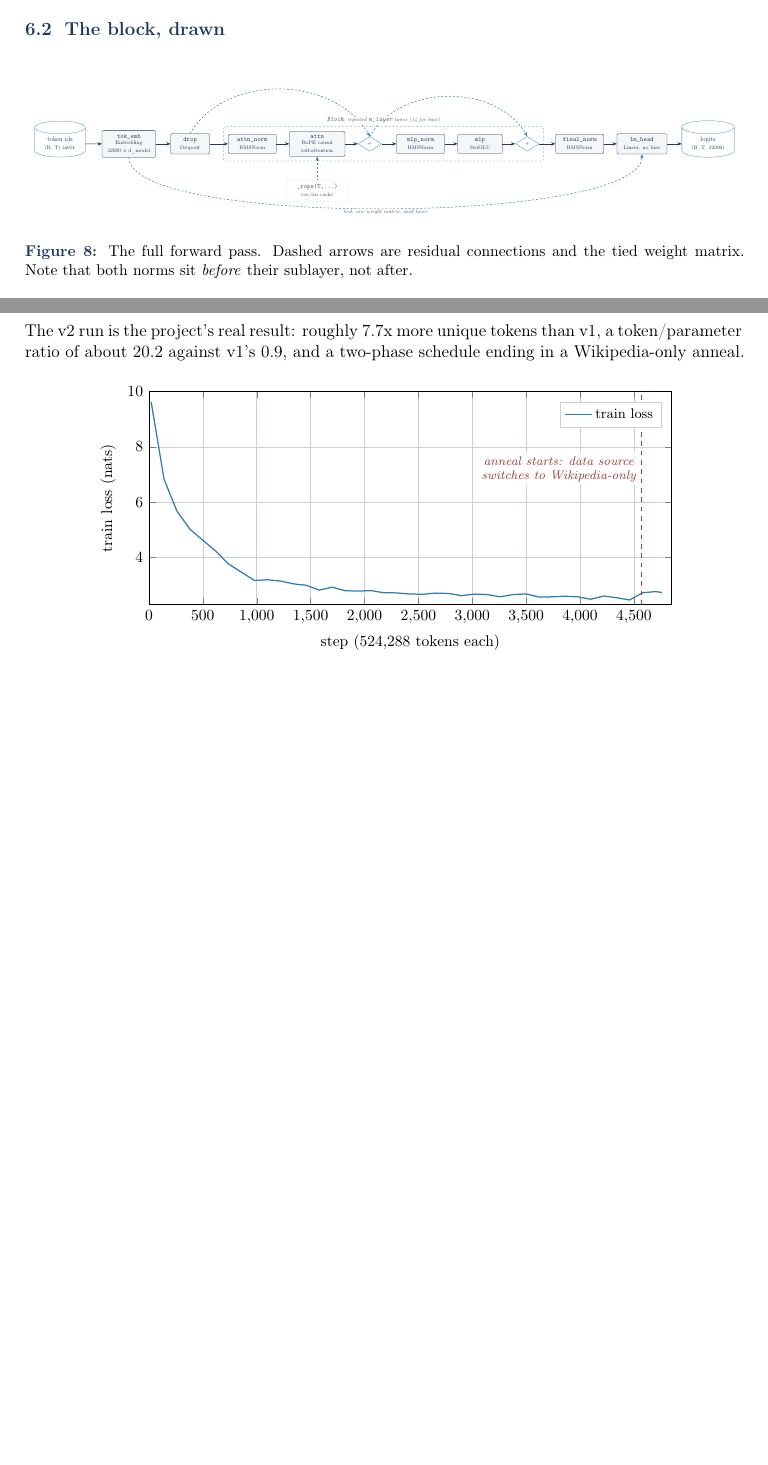
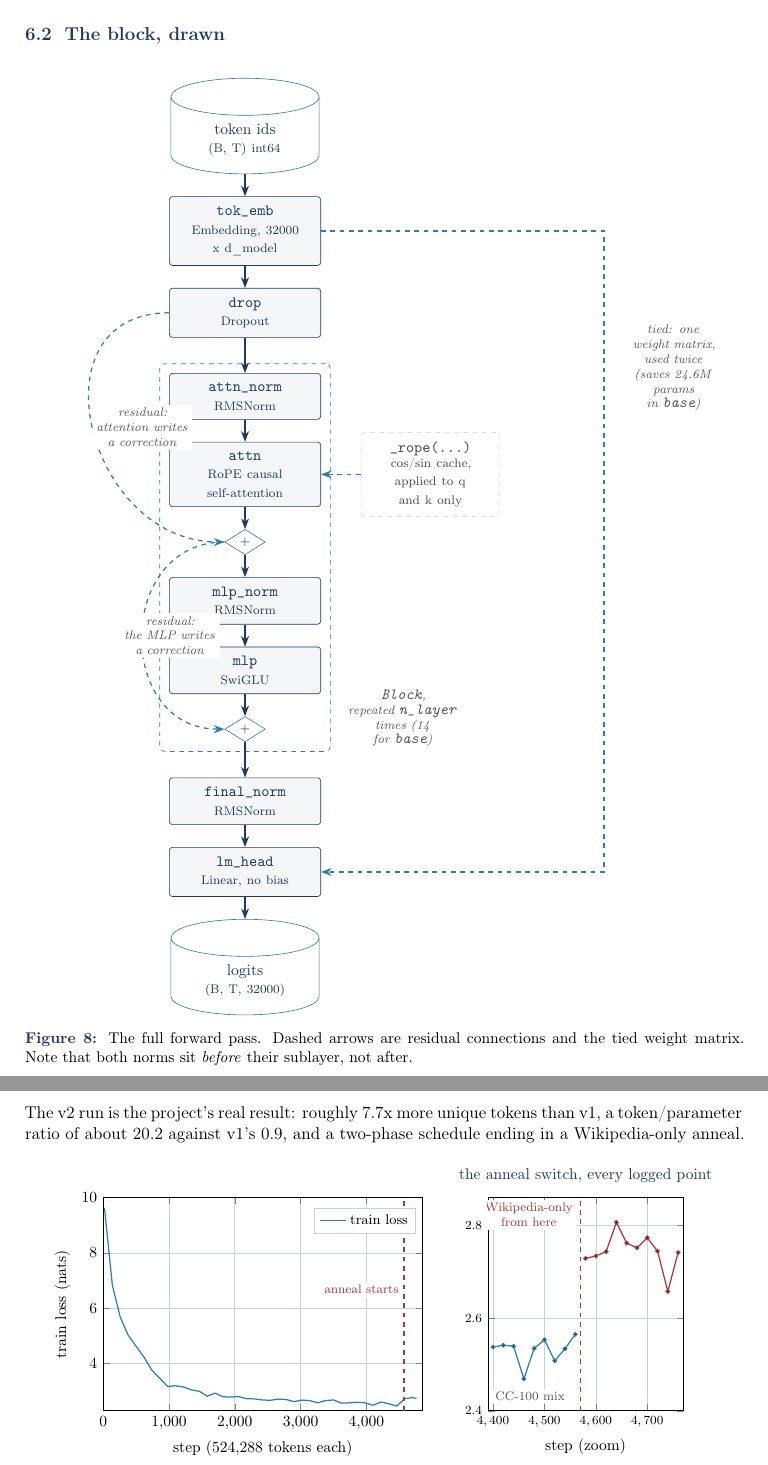
Before and after one commit to salmanadnan2257/urdu-slm, a LaTeX document (docs/explainers/deep-dive.tex): two parts of pages 26 and 46 of 55 before the commit and two parts of pages 27 and 48 of 57 after it, joined at a grey line, cut so that both start at the same text, the shorter picture padded with empty space. Compiled offline with pdfLaTeX.

Commit message:
docs: regenerate the Deep Dive and Brief explainers

```diff
--- a/docs/explainers/deep-dive.tex
+++ b/docs/explainers/deep-dive.tex
@@ -1227,23 +1233,22 @@ This is a good thing to be able to say out loud in an interview.
 
 \begin{figure}[H]
 \centering
-\resizebox{0.98\textwidth}{!}{
-\begin{tikzpicture}[node distance=6mm]
-  \node[store,text width=2.4cm] (in) {token ids\\ \scriptsize (B, T) int64};
-  \node[box,right=9mm of in,text width=2.5cm] (emb) {\code{tok\_emb}\\ \scriptsize Embedding\\ 32000 x d\_model};
-  \node[box,right=8mm of emb,text width=1.7cm] (drop) {\code{drop}\\ \scriptsize Dropout};
-
-  % the block
-  \node[box,right=10mm of drop,text width=2.2cm,fill=softgrey] (n1) {\code{attn\_norm}\\ \scriptsize RMSNorm};
-  \node[box,right=7mm of n1,text width=2.6cm] (att) {\code{attn}\\ \scriptsize RoPE causal\\ self-attention};
-  \node[dec,right=7mm of att,text width=0.6cm] (add1) {$+$};
-  \node[box,right=8mm of add1,text width=2.2cm,fill=softgrey] (n2) {\code{mlp\_norm}\\ \scriptsize RMSNorm};
-  \node[box,right=7mm of n2,text width=2.0cm] (mlp) {\code{mlp}\\ \scriptsize SwiGLU};
-  \node[dec,right=7mm of mlp,text width=0.6cm] (add2) {$+$};
-
-  \node[box,right=9mm of add2,text width=2.2cm,fill=softgrey] (fn) {\code{final\_norm}\\ \scriptsize RMSNorm};
-  \node[box,right=7mm of fn,text width=2.3cm] (head) {\code{lm\_head}\\ \scriptsize Linear, no bias};
-  \node[store,right=8mm of head,text width=2.5cm] (out) {logits\\ \scriptsize (B, T, 32000)};
+\begin{tikzpicture}[node distance=5mm]
+  % ==== main vertical spine ====
+  \node[store,text width=3.0cm] (in) {token ids\\ \scriptsize (B, T) int64};
+  \node[box,below=of in,text width=3.0cm] (emb) {\code{tok\_emb}\\ \scriptsize Embedding, 32000 x d\_model};
+  \node[box,below=of emb,text width=3.0cm] (drop) {\code{drop}\\ \scriptsize Dropout};
+
+  \node[box,below=8mm of drop,text width=3.0cm,fill=softgrey] (n1) {\code{attn\_norm}\\ \scriptsize RMSNorm};
+  \node[box,below=of n1,text width=3.0cm] (att) {\code{attn}\\ \scriptsize RoPE causal self-attention};
+  \node[dec,below=of att] (add1) {$+$};
+  \node[box,below=of add1,text width=3.0cm,fill=softgrey] (n2) {\code{mlp\_norm}\\ \scriptsize RMSNorm};
+  \node[box,below=of n2,text width=3.0cm] (mlp) {\code{mlp}\\ \scriptsize SwiGLU};
+  \node[dec,below=of mlp] (add2) {$+$};
+
+  \node[box,below=8mm of add2,text width=3.0cm,fill=softgrey] (fn) {\code{final\_norm}\\ \scriptsize RMSNorm};
+  \node[box,below=of fn,text width=3.0cm] (head) {\code{lm\_head}\\ \scriptsize Linear, no bias};
+  \node[store,below=of head,text width=3.0cm] (out) {logits\\ \scriptsize (B, T, 32000)};
 
   \draw[flow] (in) -- (emb);
   \draw[flow] (emb) -- (drop);
@@ -1257,23 +1262,30 @@ This is a good thing to be able to say out loud in an interview.
   \draw[flow] (fn) -- (head);
   \draw[flow] (head) -- (out);
 
-  % residual skips
-  \draw[dflow] (drop.north) to[out=60,in=120] (add1.north);
-  \draw[dflow] (add1.north) to[out=60,in=120] (add2.north);
-
-  % rope feed
-  \node[extbox,below=13mm of att,text width=2.9cm] (rope) {\code{\_rope(T,...)}\\ \scriptsize cos/sin cache};
+  % ==== residual skips, down the left ====
+  \draw[dflow] (drop.west) to[out=180,in=180,looseness=1.5] (add1.west);
+  \draw[dflow] (add1.west) to[out=180,in=180,looseness=1.5] (add2.west);
+  \node[lbl,left=1mm of $(drop.west)!0.5!(add1.west)$,text width=2.1cm]
+    {residual:\\ attention writes\\ a correction};
+  \node[lbl,left=1mm of $(add1.west)!0.5!(add2.west)$,text width=2.1cm]
+    {residual:\\ the MLP writes\\ a correction};
+
+  % ==== RoPE cache feeds attention from the right ====
+  \node[extbox,right=9mm of att,text width=2.7cm] (rope) {\code{\_rope(...)}\\ \scriptsize cos/sin cache,\\ applied to q and k only};
   \draw[dflow] (rope) -- (att);
 
-  % tied weights
-  \draw[dflow] (emb.south) to[out=-90,in=-90,looseness=0.35] node[lbl,below] {tied: one weight matrix, used twice} (head.south);
+  % ==== tied weights: routed well clear on the far right ====
+  \draw[dflow] (emb.east) -- ++(6.4,0) coordinate (tie) |- (head.east);
+  \node[lbl,anchor=west,text width=2.7cm] at ($(tie)+(0.15,-3.1)$)
+    {tied: one weight matrix,\\ used twice\\ \scriptsize (saves 24.6M params\\ in \code{base})};
 
   \begin{scope}[on background layer]
-    \node[draw=accent,dashed,rounded corners=3pt,inner sep=7pt,
+    \node[draw=accent,dashed,rounded corners=3pt,inner sep=6pt,
           fit=(n1)(att)(add1)(n2)(mlp)(add2)] (blk) {};
   \end{scope}
-  \node[lbl,above=1mm of blk.north] {\code{Block}, repeated \code{n\_layer} times (14 for base)};
-\end{tikzpicture}}
+  \node[lbl,anchor=west,text width=2.5cm] at ($(blk.south east)+(0.3,0.75)$)
+    {\code{Block},\\ repeated \code{n\_layer}\\ times (14 for \code{base})};
+\end{tikzpicture}
 \caption{The full forward pass. Dashed arrows are residual connections and the tied
 weight matrix. Note that both norms sit \emph{before} their sublayer, not after.}
 \label{fig:block}
@@ -2448,7 +2460,7 @@ a Wikipedia-only anneal.
 \centering
 \begin{tikzpicture}
 \begin{axis}[
-  width=13.4cm, height=6.4cm,
+  width=8.8cm, height=6.4cm,
   xlabel={step (524,288 tokens each)}, ylabel={train loss (nats)},
   xmin=0, xmax=4850, ymin=2.3, ymax=10,
   tick label style={font=\small}, label style={font=\small},
@@ -2464,10 +2476,35 @@ a Wikipedia-only anneal.
 (3740,2.583) (3860,2.605) (3980,2.584) (4100,2.496) (4220,2.612) (4340,2.550)
 (4460,2.469) (4580,2.729) (4700,2.773) (4760,2.741) };
 \draw[warnred, thick, dashed] (axis cs:4570,2.3) -- (axis cs:4570,10);
-\node[lbl, anchor=south east, text=warnred] at (axis cs:4550,6.6)
-  {anneal starts: data source\\ switches to Wikipedia-only};
+\node[lbl, anchor=south east, text=warnred, font=\scriptsize] at (axis cs:4540,6.4)
+  {anneal starts};
 \legend{train loss}
 \end{axis}
+%
+\begin{axis}[
+  at={(8.7cm,0)}, anchor=south west,
+  width=6.0cm, height=6.4cm,
+  xlabel={step (zoom)}, ylabel={},
+  xmin=4390, xmax=4770, ymin=2.40, ymax=2.86,
+  tick label style={font=\scriptsize}, label style={font=\small},
+  xtick={4400,4500,4600,4700}, xticklabel style={/pgf/number format/fixed,
+    /pgf/number format/1000 sep={,}},
+  xmajorgrids, ymajorgrids, grid style={linegrey},
+  title={\small the anneal switch, every logged point},
+  title style={font=\small, text=inkblue},
+]
+\addplot[draw=accent, thick, mark=*, mark size=1.1pt] coordinates {
+(4400,2.5372) (4420,2.5413) (4440,2.5392) (4460,2.4686) (4480,2.5343) (4500,2.5530)
+(4520,2.5075) (4540,2.5336) (4560,2.5648) };
+\addplot[draw=warnred, thick, mark=*, mark size=1.1pt] coordinates {
+(4580,2.7288) (4600,2.7339) (4620,2.7435) (4640,2.8064) (4660,2.7618) (4680,2.7515)
+(4700,2.7733) (4720,2.7443) (4740,2.6574) (4760,2.7414) };
+\draw[warnred, thick, dashed] (axis cs:4570,2.40) -- (axis cs:4570,2.86);
+\node[lbl, anchor=north east, text=warnred, font=\scriptsize] at (axis cs:4562,2.855)
+  {Wikipedia-only\\ from here};
+\node[lbl, anchor=south west, font=\scriptsize] at (axis cs:4398,2.415) {CC-100 mix};
+\end{axis}
+
 \end{tikzpicture}
 \caption{The v2 run, every 6th logged point from the committed
 \file{runs/base\_v2/metrics.jsonl}, plus the final point. The loss step at the anneal
```
Also changed, not shown: docs/explainers/brief.tex (+51 -22 lines), docs/explainers/brief.pdf, docs/explainers/deep-dive.pdf, docs/explainers/deep-dive.tex (52 more changed lines).
